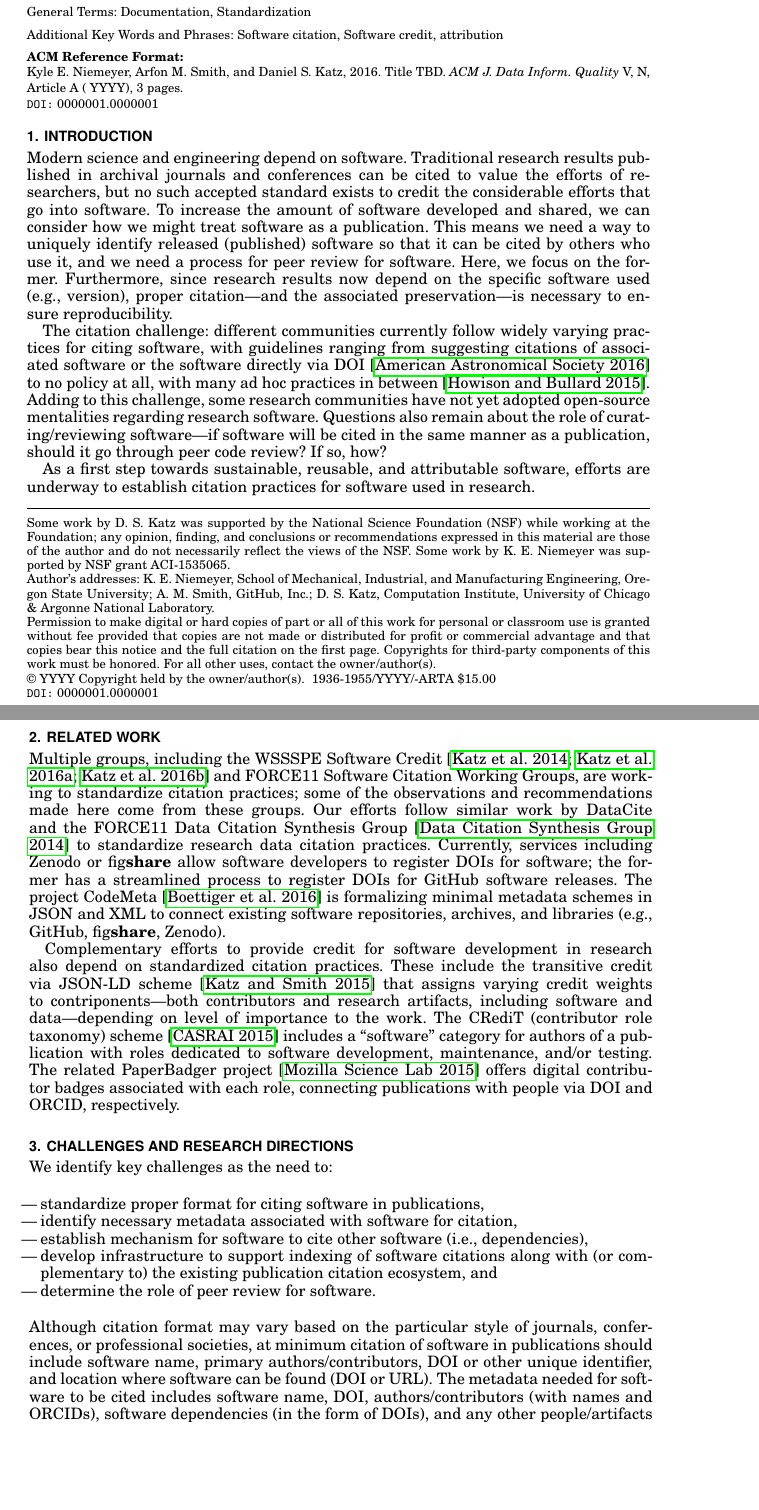
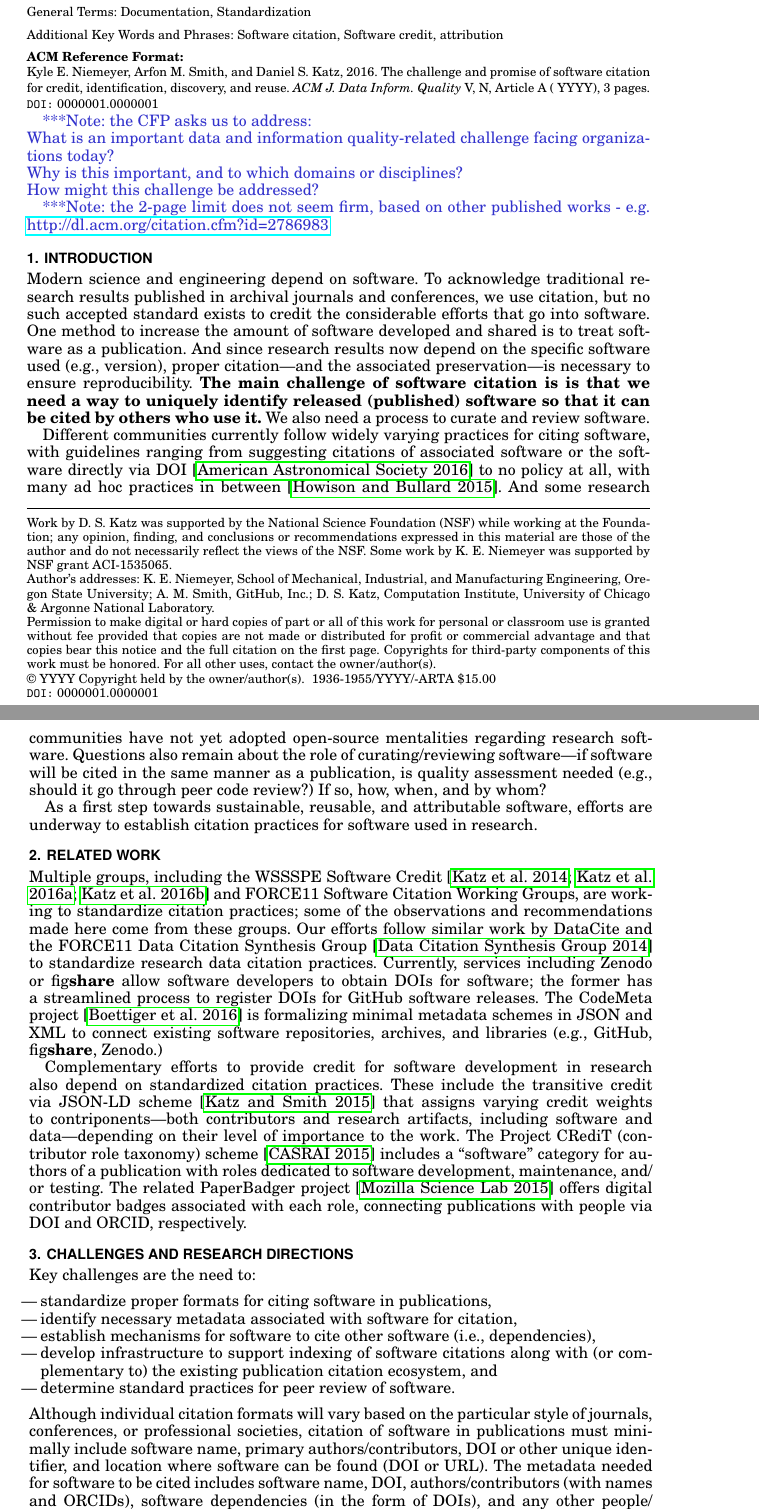
Before and after one commit to kyleniemeyer/software-citation-challenge-paper, a LaTeX paper (SC-challenge.tex): two parts of pages 1 and 2 of 3, joined at a grey line, cut so that both start at the same text, the shorter picture padded with empty space. Compiled offline with pdfLaTeX.

Commit message:
playing around with some wording, adding some notes

```diff
--- a/SC-challenge.tex
+++ b/SC-challenge.tex
@@ -21,6 +21,12 @@
 
 \usepackage[breaklinks=true]{hyperref}
 \usepackage{url}
+
+\usepackage{color}
+
+\definecolor{blueish}{rgb}{0.2,0.2,0.8}
+\newcommand{\note}[1]{ {\textcolor{blueish}    { ***Note:      #1 }}}
+
 
 % Package to generate and customize Algorithm as per ACM style
 \usepackage[ruled]{algorithm2e}
@@ -116,7 +122,7 @@ DANIEL S. KATZ
 
 \keywords{Software citation, Software credit, attribution}
 
-\acmformat{Kyle E.\ Niemeyer, Arfon M.\ Smith, and Daniel S.\ Katz, 2016. Title TBD.}
+\acmformat{Kyle E.\ Niemeyer, Arfon M.\ Smith, and Daniel S.\ Katz, 2016. The challenge and promise of software citation for credit, identification, discovery, and reuse.}
 % At a minimum you need to supply the author names, year and a title.
 % IMPORTANT:
 % Full first names whenever they are known, surname last, followed by a period.
@@ -129,7 +135,7 @@ DANIEL S. KATZ
 % The remaining information (journal title, volume, article number, date, etc.) is 'auto-generated'.
 
 \begin{bottomstuff}
-Some work by D.\ S.\ Katz was supported by the National Science Foundation (NSF) while working at the Foundation; any opinion, finding, and conclusions or recommendations expressed in this material are those of the author and do not necessarily reflect the views of the NSF.
+Work by D.\ S.\ Katz was supported by the National Science Foundation (NSF) while working at the Foundation; any opinion, finding, and conclusions or recommendations expressed in this material are those of the author and do not necessarily reflect the views of the NSF.
 Some work by K.\ E.\ Niemeyer was supported by NSF grant ACI-1535065.
 
 Author's addresses: K.\ E.\ Niemeyer, School of Mechanical, Industrial, and Manufacturing Engineering, Oregon State University;
@@ -141,22 +147,28 @@ Computation Institute, University of Chicago \& Argonne National Laboratory.
 
 \maketitle
 
+\note{the CFP asks us to address:\\
+* What is an important data and information quality-related challenge
+   facing organizations today?\\
+ * Why is this important, and to which domains or disciplines?\\
+ * How might this challenge be addressed?}
+
+ \note{the 2-page limit does not seem firm, based on other published works - e.g. \url{http://dl.acm.org/citation.cfm?id=2786983}}
+
 %%%%%%%%%%%%%%%%%%%%%%%%%
 \section{Introduction}
 %%%%%%%%%%%%%%%%%%%%%%%%%
 
 Modern science and engineering depend on software.
-Traditional research results published in archival journals and conferences can be cited to value the efforts of researchers, but no such accepted standard exists to credit the considerable efforts that go into software.
-To increase the amount of software developed and shared, we can consider how we might
-treat software as a publication.
-This means we need a way to uniquely identify released (published) software so that it can be cited by others who use it, and we need a process for peer review for software.
-Here, we focus on the former.
-Furthermore, since research results now depend on the specific software used (e.g., version), proper citation---and the associated preservation---is necessary to ensure reproducibility.
+To acknowledge traditional research results published in archival journals and conferences, we use citation, but no such accepted standard exists to credit the considerable efforts that go into software.
+One method to increase the amount of software developed and shared is to
+treat software as a publication.  And since research results now depend on the specific software used (e.g., version), proper citation---and the associated preservation---is necessary to ensure reproducibility.
+\textbf{The main challenge of software citation is is that we need a way to uniquely identify released (published) software so that it can be cited by others who use it.}  We also need a process to curate and review software.
 
-The citation challenge: different communities currently follow widely varying practices for citing software, with guidelines ranging from suggesting citations of associated software or the software directly via DOI~\cite{AAS:2016} to no policy at all, with many ad hoc practices in between~\cite{Howison2015}.
-Adding to this challenge, some research communities have not yet adopted open-source mentalities regarding research software.
-Questions also remain about the role of curating\slash reviewing software---if software will be cited in the same manner as a publication, should it go through peer code review?
-If so, how?
+Different communities currently follow widely varying practices for citing software, with guidelines ranging from suggesting citations of associated software or the software directly via DOI~\cite{AAS:2016} to no policy at all, with many ad hoc practices in between~\cite{Howison2015}.
+And some research communities have not yet adopted open-source mentalities regarding research software.
+Questions also remain about the role of curating\slash reviewing software---if software will be cited in the same manner as a publication, is quality assessment needed  (e.g., should it go through peer code review?)
+If so, how, when, and by whom?
 
 As a first step towards sustainable, reusable, and attributable software, efforts are underway to establish citation practices for software used in research.
 
@@ -166,29 +178,29 @@ As a first step towards sustainable, reusable, and attributable software, effort
 
 Multiple groups, including the WSSSPE Software Credit~\cite{WSSSPE1,WSSSPE2,WSSSPE3} and FORCE11 Software Citation Working Groups, are working to standardize citation practices; some of the observations and recommendations made here come from these groups.
 Our efforts follow similar work by DataCite and the FORCE11 Data Citation Synthesis Group~\cite{DataCitation2014} to standardize research data citation practices.
-Currently, services including Zenodo or fig\textbf{share} allow software developers to register DOIs for software; the former has a streamlined process to register DOIs for GitHub software releases.
-The project CodeMeta~\cite{CodeMeta} is formalizing minimal metadata schemes in JSON and XML to connect existing software repositories, archives, and libraries (e.g., GitHub, fig\textbf{share}, Zenodo).
+Currently, services including Zenodo or fig\textbf{share} allow software developers to obtain DOIs for software; the former has a streamlined process to register DOIs for GitHub software releases.
+The CodeMeta project~\cite{CodeMeta} is formalizing minimal metadata schemes in JSON and XML to connect existing software repositories, archives, and libraries (e.g., GitHub, fig\textbf{share}, Zenodo.)
 
 Complementary efforts to provide credit for software development in research also depend on standardized citation practices.
-These include the transitive credit via JSON-LD scheme~\cite{Katz:2015aa} that assigns varying credit weights to contriponents---both contributors and research artifacts, including software and data---depending on level of importance to the work.
-The CRediT (contributor role taxonomy) scheme~\cite{project_credit} includes a ``software'' category for authors of a publication with roles dedicated to software development, maintenance, and\slash or testing.
+These include the transitive credit via JSON-LD scheme~\cite{Katz:2015aa} that assigns varying credit weights to contriponents---both contributors and research artifacts, including software and data---depending on their level of importance to the work.
+The Project CRediT (contributor role taxonomy) scheme~\cite{project_credit} includes a ``software'' category for authors of a publication with roles dedicated to software development, maintenance, and\slash or testing.
 The related PaperBadger project~\cite{PaperBadger} offers digital contributor badges associated with each role, connecting publications with people via DOI and ORCID, respectively.
 
 %%%%%%%%%%%%%%%%%%%%%%%%%
 \section{Challenges and Research Directions}
 %%%%%%%%%%%%%%%%%%%%%%%%%
 
-We identify key challenges as the need to:
+Key challenges are the need to:
 \begin{itemize}
-\item standardize proper format for citing software in publications,
+\item standardize proper formats for citing software in publications,
 \item identify necessary metadata associated with software for citation,
-\item establish mechanism for software to cite other software (i.e., dependencies),
+\item establish mechanisms for software to cite other software (i.e., dependencies),
 \item develop infrastructure to support indexing of software citations along with (or complementary to) the existing publication citation ecosystem, and
-\item determine the role of peer review for software.
+\item determine standard practices for peer review of software.
 \end{itemize}
-Although citation format may vary based on the particular style of journals, conferences, or professional societies, at minimum citation of software in publications should include software name, primary authors\slash contributors, DOI or other unique identifier, and location where software can be found (DOI or URL).
-The metadata needed for software to be cited includes software name, DOI, authors\slash contributors (with names and ORCIDs), software dependencies (in the form of DOIs), and any other people\slash artifacts that would be cited or acknowledged in a paper.
-This information should be provided in a CITATION file, potentially in JSON or XML formats (rather than plaintext) to allow automatic processing\slash parsing.
+Although individual citation formats will vary based on the particular style of journals, conferences, or professional societies, citation of software in publications must minimally include software name, primary authors\slash contributors, DOI or other unique identifier, and location where software can be found (DOI or URL).
+The metadata needed for software to be cited includes software name, DOI, authors\slash contributors (with names and ORCIDs), software dependencies (in the form of DOIs), and any other people\slash artifacts that would be cited or acknowledged in a paper. \note{not sure about the previous two sentences?  explain more?  combine?}
+This information should be provided in a CITATION file, potentially in JSON or XML formats (rather than plaintext) to allow automatic processing\slash parsing. \note{add DOAP?}
 
 However, additional research and development efforts are needed to solve the remaining challenges.
 These questions include: how can we cite closed-source\slash commercial software?
```
Also changed, not shown: SC-challenge.tex (6 more changed lines).
